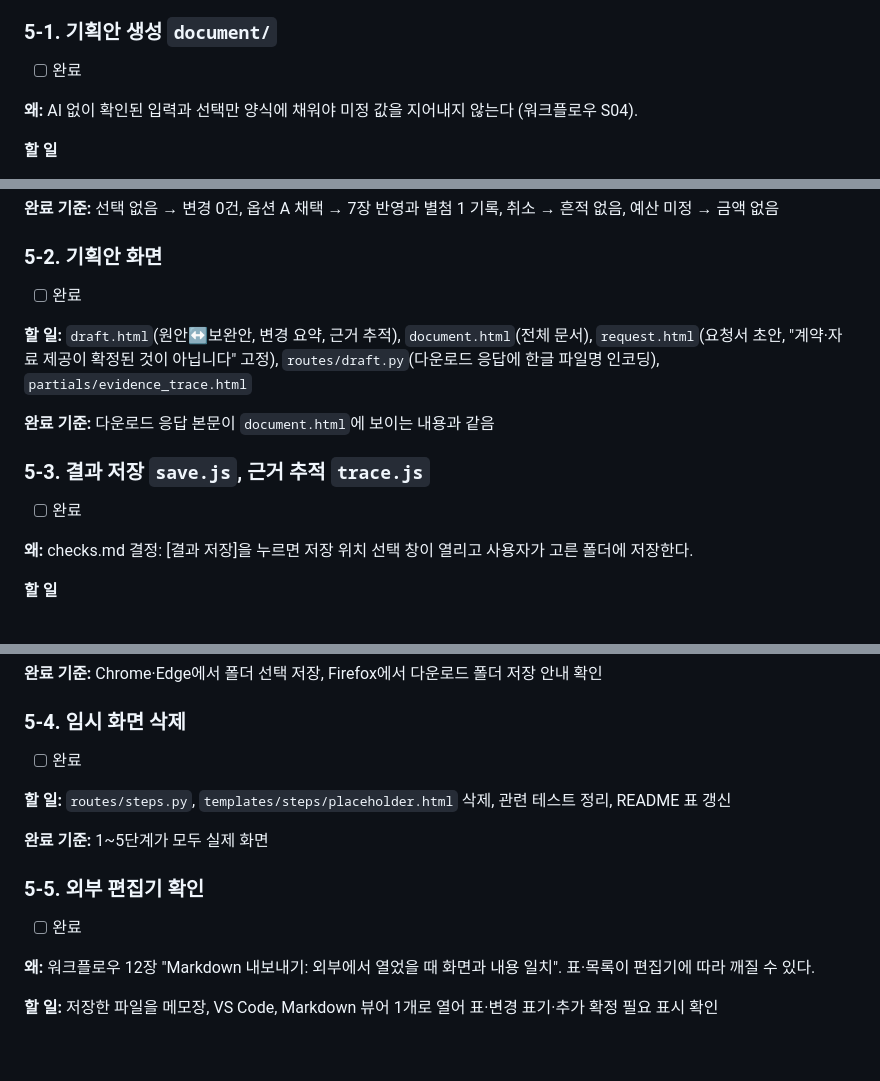
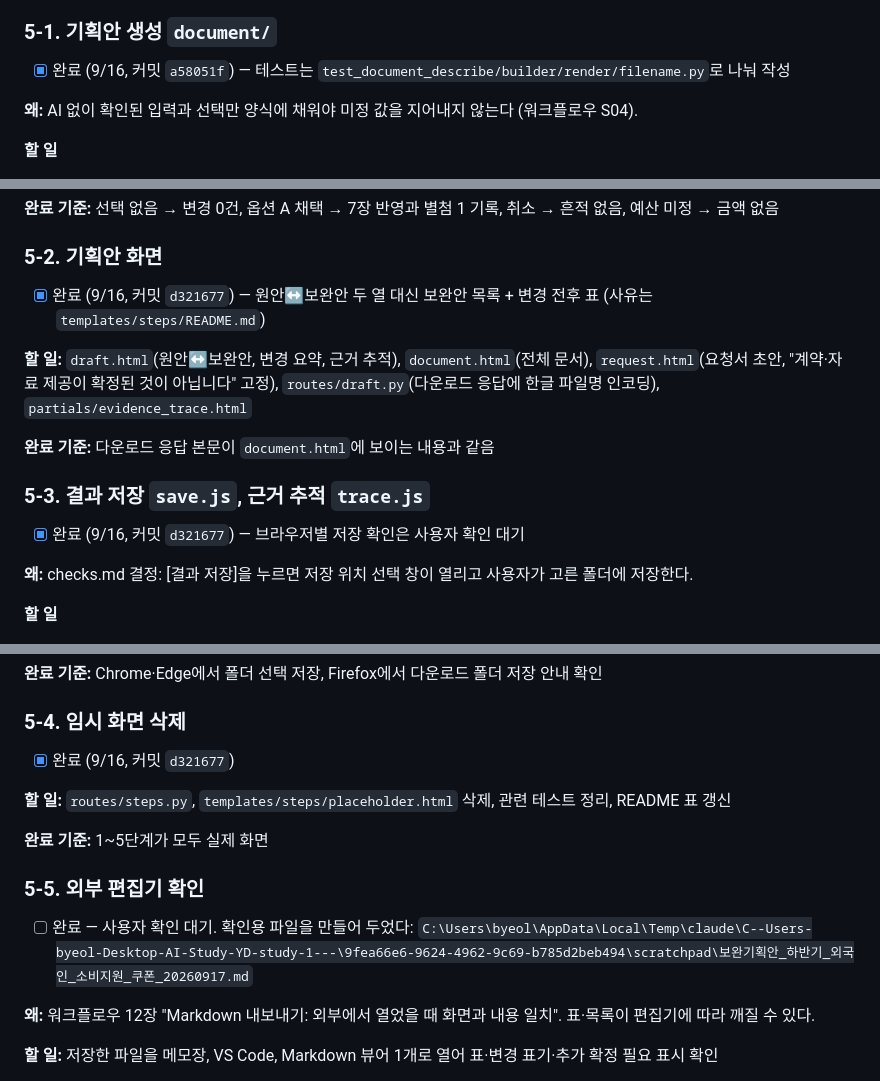
Before and after one commit to aideveloperno1/TM1stproject_260915, a Markdown page: 작업진행.md, 3 parts joined by grey strips. GitHub-like rendering; blank space fills up the shorter version.

Commit message:
5단계 진행 기록과 계획 대비 변경 사항 정리
Co-Authored-By: Claude Opus 5 <noreply@anthropic.com>

```diff
--- a/작업진행.md
+++ b/작업진행.md
@@ -438,7 +438,7 @@
 
 ### 5-1. 기획안 생성 `document/`
 
-- [ ] 완료
+- [x] 완료 (9/16, 커밋 `a58051f`) — 테스트는 `test_document_describe/builder/render/filename.py`로 나눠 작성
 
 **왜:** AI 없이 확인된 입력과 선택만 양식에 채워야 미정 값을 지어내지 않는다 (워크플로우 S04).
 
@@ -458,7 +458,7 @@
 
 ### 5-2. 기획안 화면
 
-- [ ] 완료
+- [x] 완료 (9/16, 커밋 `d321677`) — 원안↔보완안 두 열 대신 보완안 목록 + 변경 전후 표 (사유는 `templates/steps/README.md`)
 
 **할 일:** `draft.html`(원안↔보완안, 변경 요약, 근거 추적), `document.html`(전체 문서), `request.html`(요청서 초안, "계약·자료 제공이 확정된 것이 아닙니다" 고정), `routes/draft.py`(다운로드 응답에 한글 파일명 인코딩), `partials/evidence_trace.html`
 
@@ -466,7 +466,7 @@
 
 ### 5-3. 결과 저장 `save.js`, 근거 추적 `trace.js`
 
-- [ ] 완료
+- [x] 완료 (9/16, 커밋 `d321677`) — 브라우저별 저장 확인은 사용자 확인 대기
 
 **왜:** checks.md 결정: [결과 저장]을 누르면 저장 위치 선택 창이 열리고 사용자가 고른 폴더에 저장한다.
 
@@ -483,7 +483,7 @@
 
 ### 5-4. 임시 화면 삭제
 
-- [ ] 완료
+- [x] 완료 (9/16, 커밋 `d321677`)
 
 **할 일:** `routes/steps.py`, `templates/steps/placeholder.html` 삭제, 관련 테스트 정리, README 표 갱신
 
@@ -491,7 +491,8 @@
 
 ### 5-5. 외부 편집기 확인
 
-- [ ] 완료
+- [ ] 완료 — 사용자 확인 대기. 확인용 파일을 만들어 두었다:
+  `C:\Users\byeol\AppData\Local\Temp\claude\C--Users-byeol-Desktop-AI-Study-YD-study-1---\9fea66e6-9624-4962-9c69-b785d2beb494\scratchpad\보완기획안_하반기_외국인_소비지원_쿠폰_20260917.md`
 
 **왜:** 워크플로우 12장 "Markdown 내보내기: 외부에서 열었을 때 화면과 내용 일치". 표·목록이 편집기에 따라 깨질 수 있다.
 
```
Also changed, not shown: 5보완기획안계획.md (+11 -0 lines), checks.md (+5 -4 lines).
